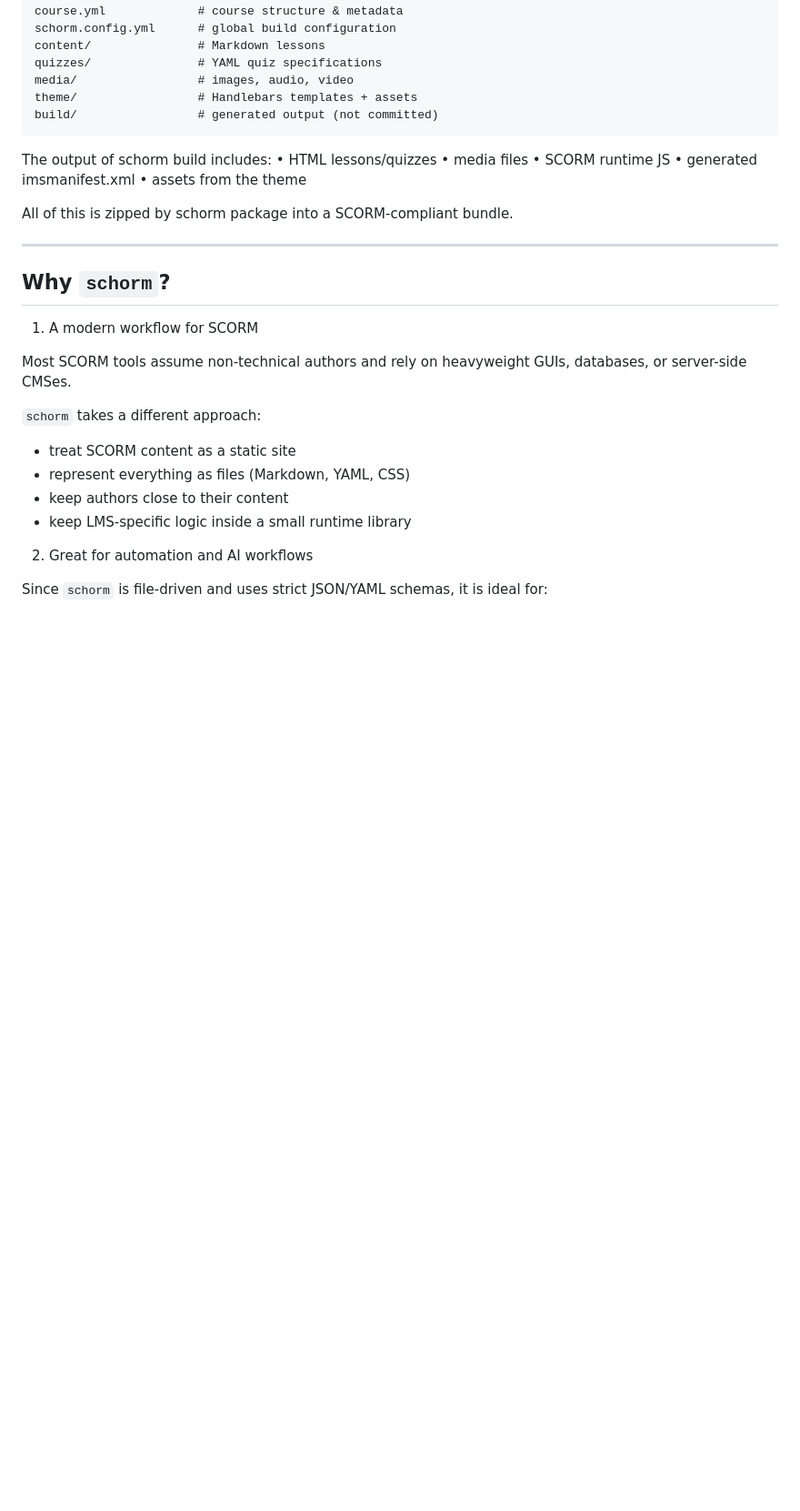
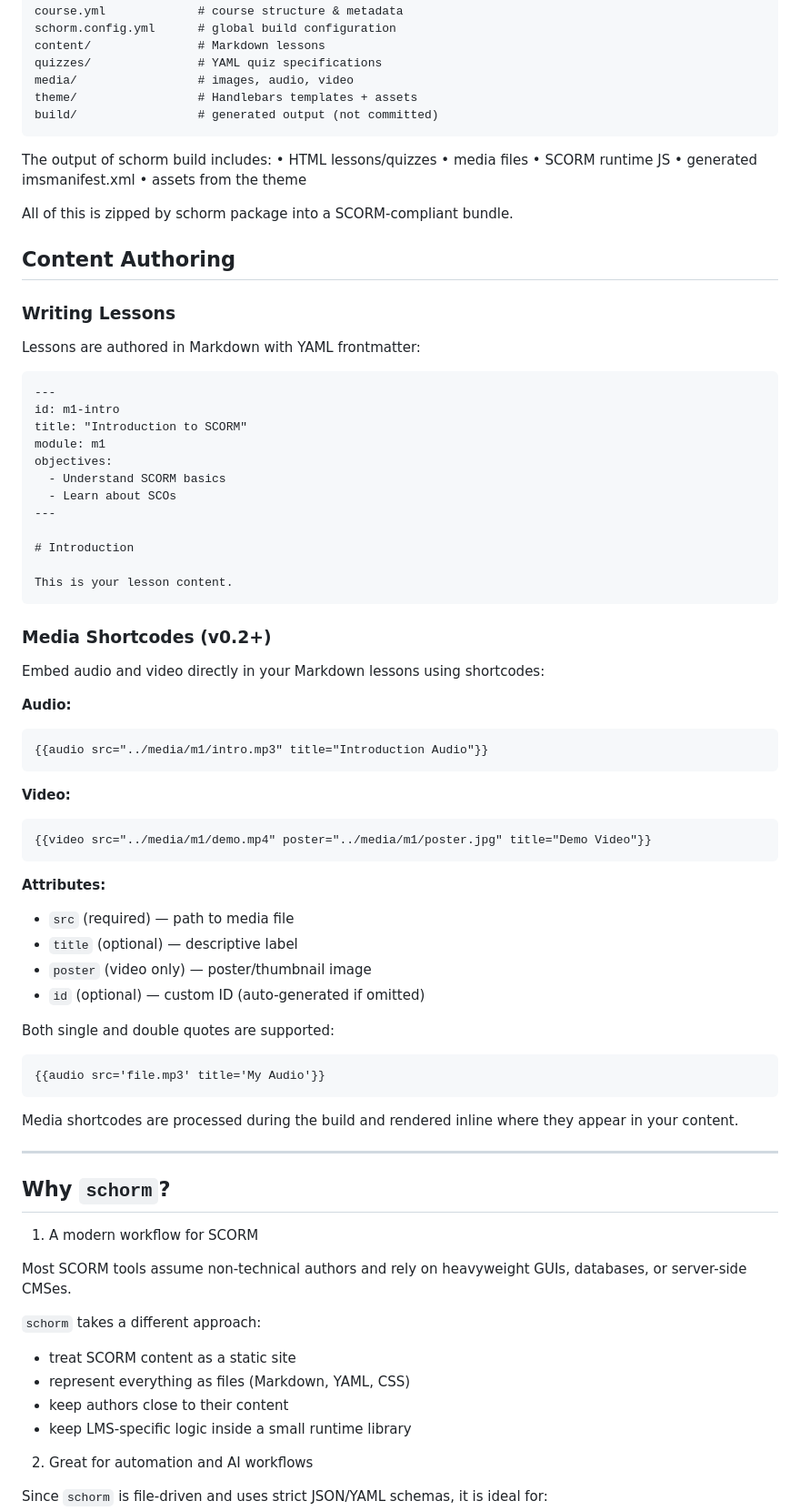
Before and after one commit to splittist/schorm, a Markdown page: README.md, the part around the change. Shown at 91% size. Drawn GitHub-style; blank space fills up the shorter version.

Commit message:
Update documentation with media shortcode syntax and architecture details
Co-authored-by: splittist <701541+splittist@users.noreply.github.com>

````diff
--- a/README.md
+++ b/README.md
@@ -99,6 +99,54 @@ The output of schorm build includes:
 
 All of this is zipped by schorm package into a SCORM-compliant bundle.
 
+## Content Authoring
+
+### Writing Lessons
+
+Lessons are authored in Markdown with YAML frontmatter:
+
+```markdown
+---
+id: m1-intro
+title: "Introduction to SCORM"
+module: m1
+objectives:
+  - Understand SCORM basics
+  - Learn about SCOs
+---
+
+# Introduction
+
+This is your lesson content.
+```
+
+### Media Shortcodes (v0.2+)
+
+Embed audio and video directly in your Markdown lessons using shortcodes:
+
+**Audio:**
+```markdown
+{{audio src="../media/m1/intro.mp3" title="Introduction Audio"}}
+```
+
+**Video:**
+```markdown
+{{video src="../media/m1/demo.mp4" poster="../media/m1/poster.jpg" title="Demo Video"}}
+```
+
+**Attributes:**
+- `src` (required) — path to media file
+- `title` (optional) — descriptive label
+- `poster` (video only) — poster/thumbnail image
+- `id` (optional) — custom ID (auto-generated if omitted)
+
+Both single and double quotes are supported:
+```markdown
+{{audio src='file.mp3' title='My Audio'}}
+```
+
+Media shortcodes are processed during the build and rendered inline where they appear in your content.
+
 ---
 
 ## Why `schorm`?
````
Also changed, not shown: docs/architecture.md (+44 -1 lines).
